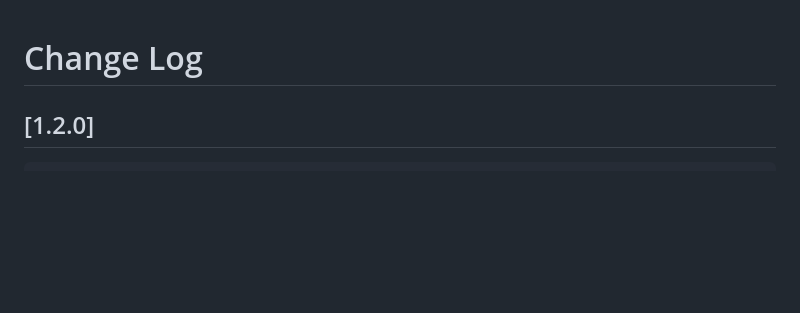
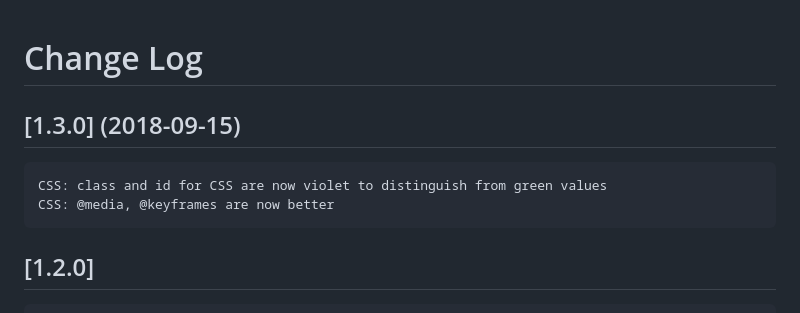
Before and after one commit to ncodefun/simple-focus-web, a Markdown page: CHANGELOG.md, the part around the change. Drawn GitHub-style; blank space fills up the shorter version.

Commit message:
CSS classes id violet, @media yellow

```diff
--- a/CHANGELOG.md
+++ b/CHANGELOG.md
@@ -1,4 +1,8 @@
 # Change Log
+
+## [1.3.0] (2018-09-15)
+	CSS: class and id for CSS are now violet to distinguish from green values
+	CSS: @media, @keyframes are now better
 
 ## [1.2.0]
 	revert to dark purple for control flow
```
Also changed, not shown: README.md (+1 -1 lines), screenshots/preview-css.png, screenshots/preview-js.png, screenshots/z/preview-js.png (deleted), 4 other files.
